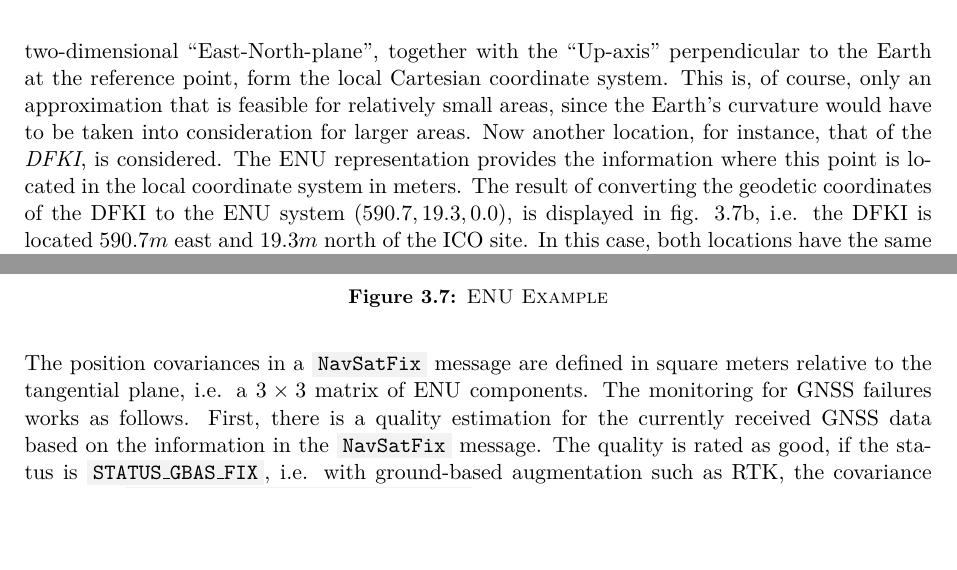
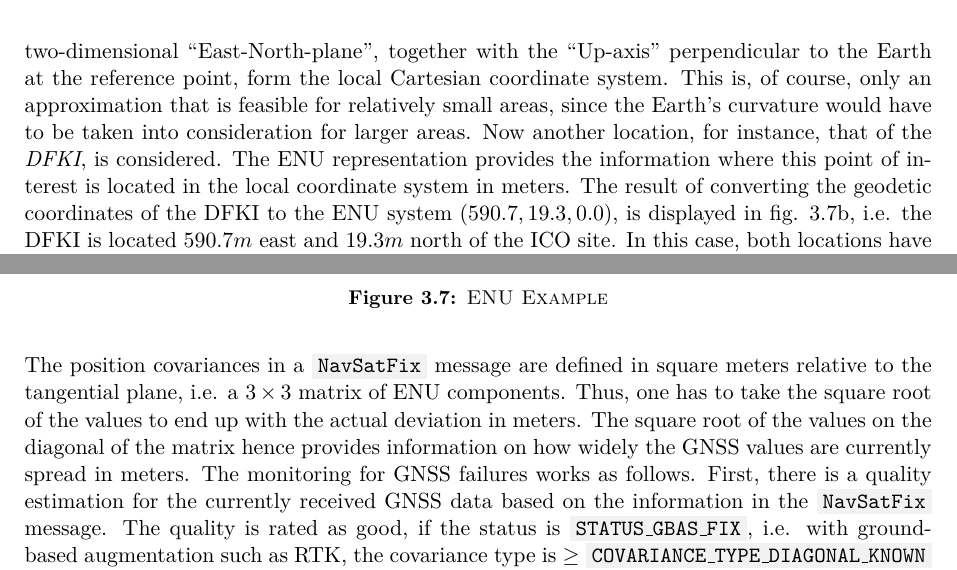
Before and after one commit to tbohne/msc, a LaTeX thesis (thesis/thesis.tex): two parts of page 50 of 69, joined at a grey line, cut so that both start at the same text, the shorter picture padded with empty space. Compiled offline with pdfLaTeX.

Commit message:
extend ENU desc

```diff
--- a/thesis/thesis.tex
+++ b/thesis/thesis.tex
@@ -1262,9 +1262,9 @@ geodetic coordinates - latitude (degrees), longitude (degrees), and altitude (me
 Let the ENU representation be constructed with respect to the \textit{ICO} location. This location is the origin of the local coordinate system, i.e. the location where the tangent
 plane touches the Earth's surface. The two-dimensional \textquote{East-North-plane}, together with the \textquote{Up-axis} perpendicular to the Earth at the reference point, form
 the local Cartesian coordinate system. This is, of course, only an approximation that is feasible for relatively small areas, since the Earth's curvature would have to be taken
-into consideration for larger areas. Now another location, for instance, that of the \textit{DFKI}, is considered. The ENU representation provides the information where this point is
-located in the local coordinate system in meters. The result of converting the geodetic coordinates of the DFKI to the ENU system ($590.7, 19.3, 0.0$), is displayed in fig.
-\ref{fig:ICO_DFKI_ENU}, i.e. the DFKI is located $590.7 m$ east and $19.3 m$ north of the ICO site. In this case, both locations have the same height.
+into consideration for larger areas. Now another location, for instance, that of the \textit{DFKI}, is considered. The ENU representation provides the information where this point
+of interest is located in the local coordinate system in meters. The result of converting the geodetic coordinates of the DFKI to the ENU system ($590.7, 19.3, 0.0$), is displayed
+in fig. \ref{fig:ICO_DFKI_ENU}, i.e. the DFKI is located $590.7 m$ east and $19.3 m$ north of the ICO site. In this case, both locations have the same height.
 \begin{figure}[H]
     \centering
     \begin{subfigure}[b]{0.49\textwidth}
@@ -1285,6 +1285,8 @@ located in the local coordinate system in meters. The result of converting the g
 \end{figure}
 \noindent
 The position covariances in a \code{NavSatFix} message are defined in square meters relative to the tangential plane, i.e. a $3 \times 3$ matrix of ENU components.
+Thus, one has to take the square root of the values to end up with the actual deviation in meters. The square root of the values on the diagonal of the matrix hence
+provides information on how widely the GNSS values are currently spread in meters.
 The monitoring for GNSS failures works as follows. First, there is a quality estimation for the currently received GNSS data based on the information in the \code{NavSatFix} message.
 The quality is rated as good, if the status is \code{STATUS\_GBAS\_FIX}, i.e. with ground-based augmentation such as RTK, the covariance type is $\geq$
 \code{COVARIANCE\_TYPE\_DIAGONAL\_KNOWN} (diagonal known or entirely known), and each variance, i.e. the values on the diagonal of the
```
